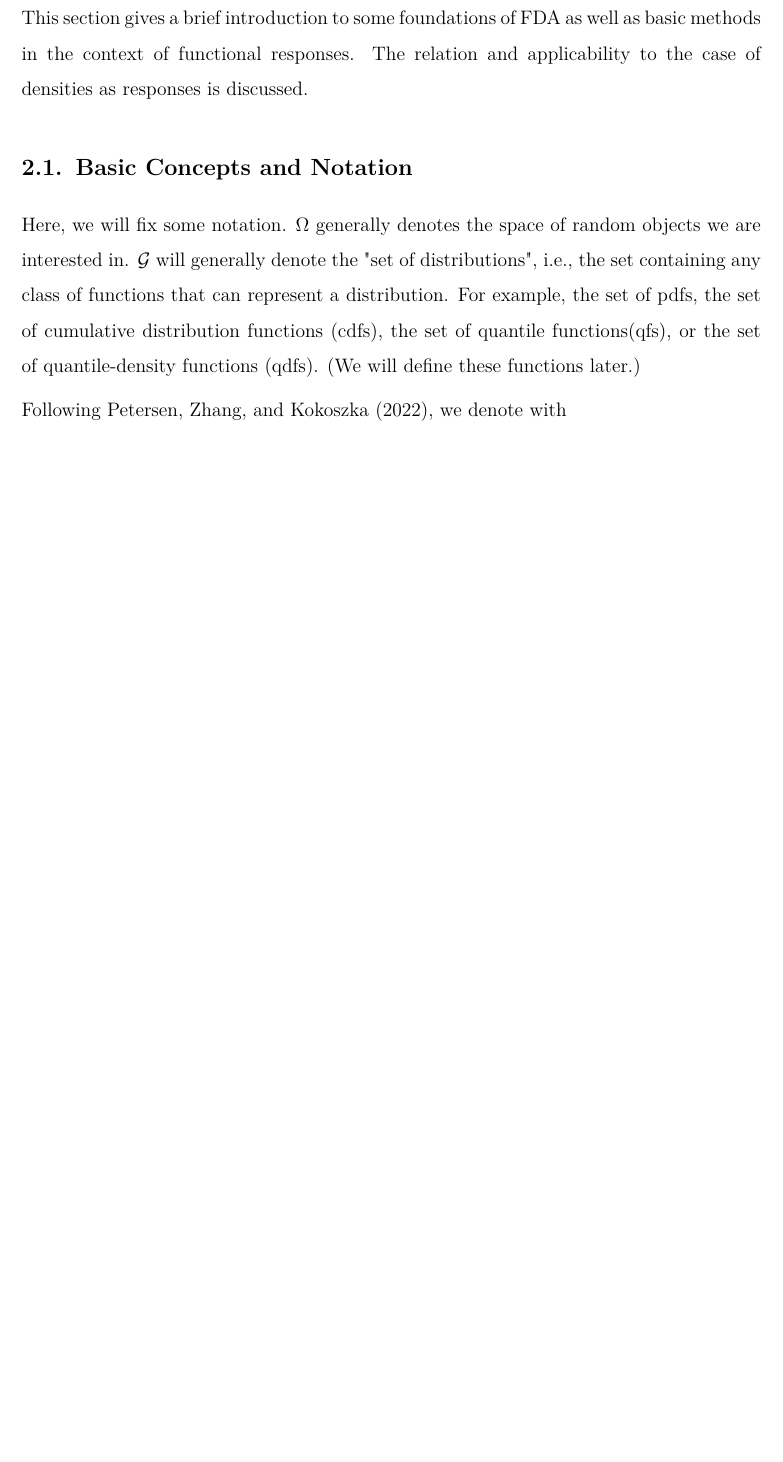
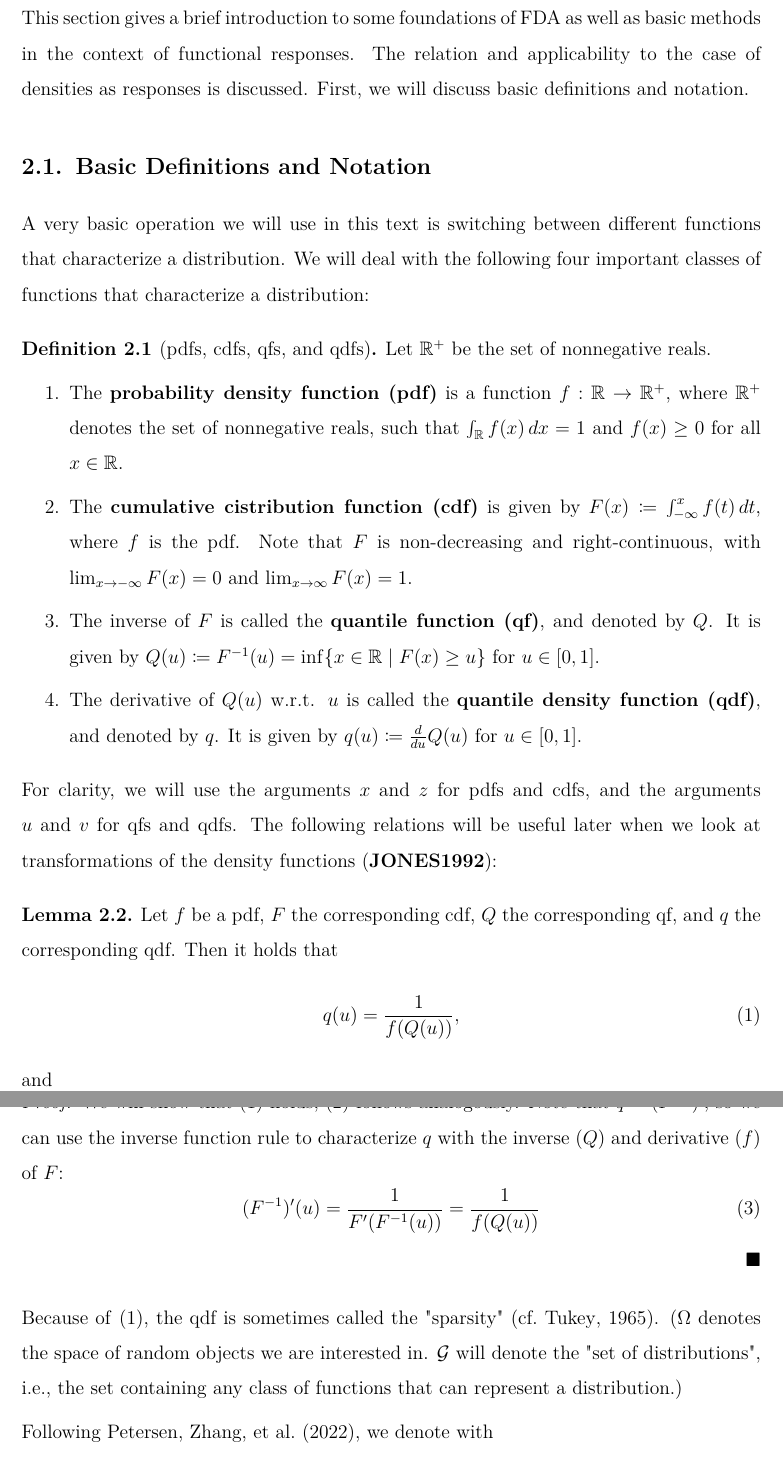
Before and after one commit to mirkimirk/thesis_frechet_fda, a LaTeX document (paper/frechet_fda.tex, which reads paper/2_FDA.tex): part of page 4 of 11 before the commit and two parts of pages 4 and 5 of 12 after it, the two joined at a grey line, cut so that both start at the same text, the shorter picture padded with empty space. Compiled offline with pdfLaTeX.

Commit message:
Worked a bit on maths.

```diff
--- a/paper/2_FDA.tex
+++ b/paper/2_FDA.tex
@@ -1,11 +1,49 @@
 This section gives a brief introduction to some foundations of FDA as well as basic
 methods in the context of functional responses. The relation and applicability to the
-case of densities as responses is discussed.
+case of densities as responses is discussed. First, we will discuss basic definitions
+and notation.
 
-\subsection{Basic Concepts and Notation}
+\subsection{Basic Definitions and Notation}
 \label{sec:basics}
-Here, we will fix some notation. $\Omega$ generally denotes the space of random objects
-we are interested in. $\mathcal{G}$ will generally denote the "set of distributions", i.e., the set containing
-any class of functions that can represent a distribution. For example, the set of pdfs,
-the set of cumulative distribution functions (cdfs), the set of quantile functions(qfs),
-or the set of quantile-density functions (qdfs). (We will define these functions later.)
+A very basic operation we will use in this text is switching between different functions
+that characterize a distribution. We will deal with the following four important classes
+of functions that characterize a distribution:
+
+\begin{definition}[pdfs, cdfs, qfs, and qdfs]
+    Let \(\mathbb{R}^+\) be the set of nonnegative reals.
+    \begin{enumerate}
+        \item The \textbf{probability density function (pdf)} is a function
+        \( f: \mathbb{R} \to \mathbb{R}^+ \), where \(\mathbb{R}^+\) denotes the set of
+        nonnegative reals, such that \( \int_{\mathbb{R}} f(x) \, dx = 1 \)
+        and \( f(x) \geq 0 \) for all \( x \in \mathbb{R} \).
+
+        \item The \textbf{cumulative cistribution function (cdf)} is given by
+        \( F(x) \coloneqq \int_{-\infty}^{x} f(t) \, dt \), where \( f \) is the pdf.
+        Note that \( F\) is non-decreasing and right-continuous,
+        with \( \lim_{{x \to -\infty}} F(x) = 0 \) and \( \lim_{{x \to \infty}} F(x) = 1 \).
+
+        \item The inverse of \(F\) is called the \textbf{quantile function (qf)},
+        and denoted by \(Q\). It is given by \( Q(u) \coloneqq F^{-1}(u) =
+        \inf \{ x \in \mathbb{R} \mid F(x) \geq u \} \) for \( u \in [0, 1] \).
+
+        \item The derivative of \(Q(u)\) w.r.t. \(u\) is called the \textbf{quantile
+        density function (qdf)}, and denoted by \(q\). It is given by
+        \(q(u) \coloneqq \frac{d}{du} Q(u)\) for \( u \in [0, 1] \).
+    \end{enumerate}
+\end{definition}
+
+For clarity, we will use the arguments $x$ and $z$ for pdfs and cdfs, and the arguments
+$u$ and $v$ for qfs and qdfs.
+The following relations will be useful later when we look at transformations of the
+density functions \parencite[cf.][]{JONES1992}:
+
+\begin{lemma}
+\label{lemma:f eq inverse qdf}
+    Let \(f\) be a pdf, \(F\) the corresponding cdf, \(Q\) the corresponding qf, and
+    \(q\) the corresponding qdf. Then it holds that
+    \begin{equation}
+    \label{eq:qdfinversef}
+        {q}(u) = \frac{1}{{f}({Q}(u))},
+    \end{equation}
+    and
+    \begin{equation}
@@ -12,3 +53,19 @@ or the set of quantile-density functions (qdfs). (We will define these functions
+\end{lemma}
+\begin{proof}
+    We will show that \eqref{eq:qdfinversef} holds, \eqref{eq:finverseqdf} follows
+    analogously. Note that \( q = (F^{-1})' \), so we can use the inverse function
+    rule to characterize \(q \) with the inverse ($Q$) and derivative ($f$) of \( F \):
+    \begin{equation}
+    \label{eq:proof_qdfinversef}
+        (F^{-1})'(u) = \frac{1}{{F'}({F^{-1}}(u))} = \frac{1}{{f}({Q}(u))}
+    \end{equation}
+\end{proof}
+
+Because of \eqref{eq:qdfinversef}, the qdf is sometimes called the "sparsity"
+\parencite[cf.][]{Tukey1965}.
+($\Omega$ denotes the space of random objects
+we are interested in. $\mathcal{G}$ will denote the "set of distributions", i.e., the set containing
+any class of functions that can represent a distribution.)
 
 Following \textcite{PetersenZhangKokoszka2022}, we denote with
 \begin{equation*}
--- a/paper/frechet_fda.tex
+++ b/paper/frechet_fda.tex
@@ -27,6 +27,7 @@
 \usepackage{fancyvrb, moreverb, relsize}
 \usepackage{eurosym, calc}
 \usepackage{amsmath, amssymb, amsfonts, amsthm, bm}
+\usepackage{mathtools}
 \usepackage{caption}
 \usepackage{subcaption}
 % \captionsetup[subfigure]{labelformat=empty}
@@ -42,8 +43,7 @@
     bibstyle = ext-authoryear-ibid, % "ext" adds some finer configuration options
     citestyle = authoryear-comp,
     date=year,
-    maxcitenames = 3,
-    mincitenames = 1,
+    maxcitenames = 2,
     maxbibnames = 10,
     useprefix = false,
     sortcites = true,
@@ -84,9 +84,9 @@
 % Theorems etc.
 \theoremstyle{definition}
 \newtheorem{definition}{Definition}[section]
-\newtheorem{theorem}{Theorem}[section]
-\newtheorem{corollary}{Corollary}[theorem]
-\newtheorem{lemma}[theorem]{Lemma}
+\newtheorem{theorem}{Theorem}[definition]
+\newtheorem{corollary}{Corollary}[definition]
+\newtheorem{lemma}[definition]{Lemma}
 \renewcommand\qedsymbol{$\blacksquare$}
 
 
```
Also changed, not shown: paper/2_FDA.tex (7 more changed lines).
